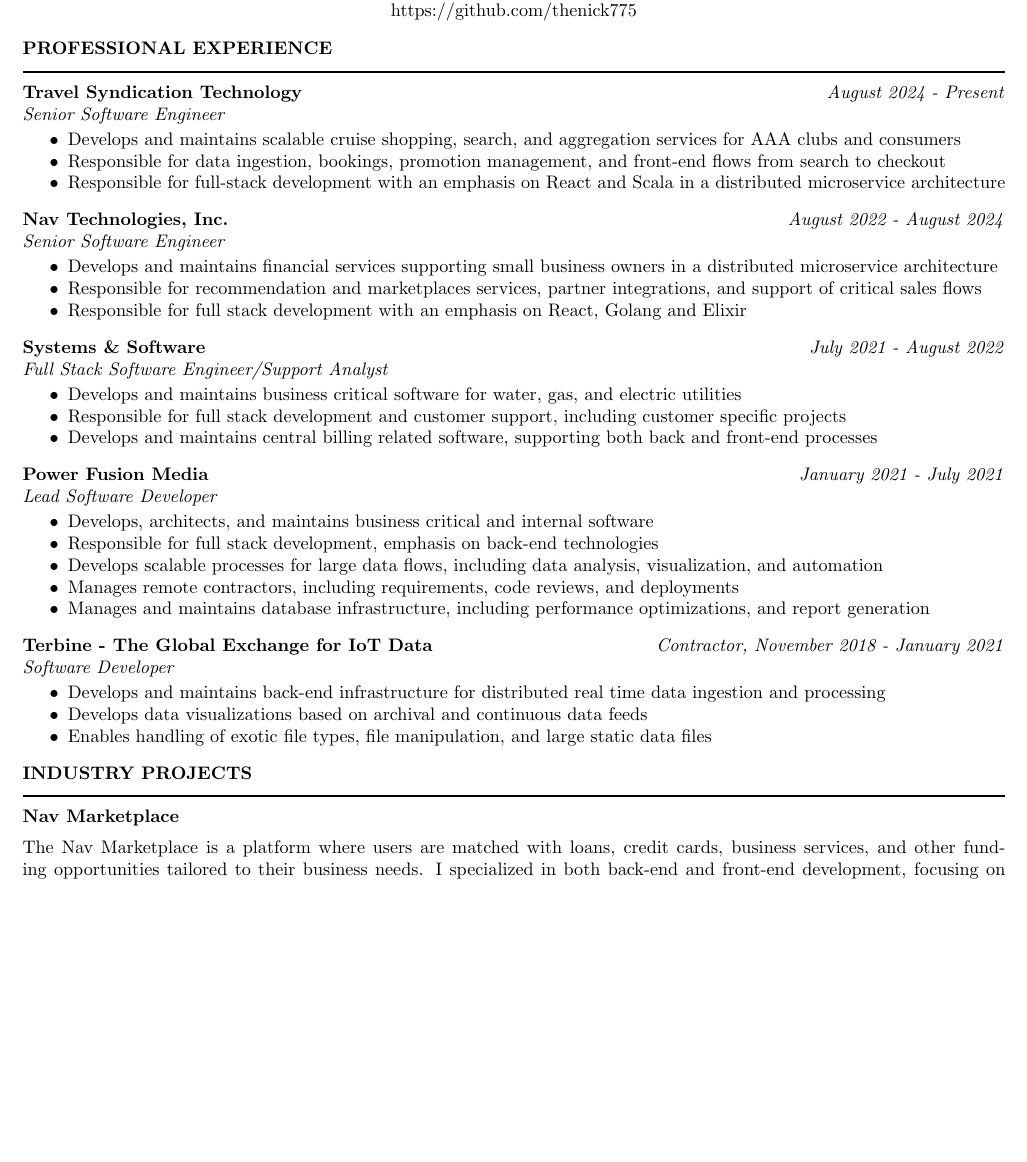
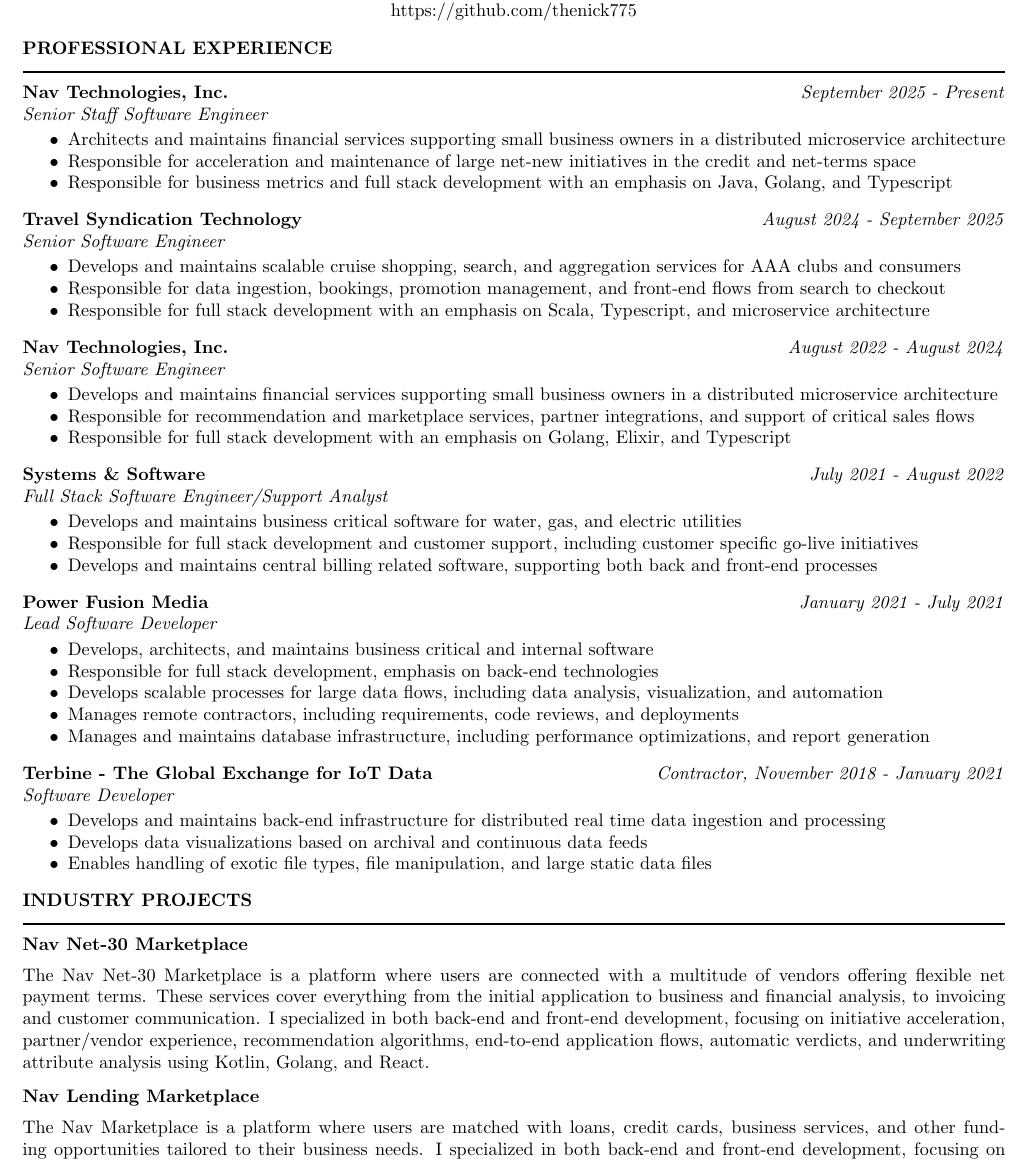
Before and after one commit to thenick775/resume_latex, a LaTeX CV (resume.tex): part of page 1 of 2, cut so that both start at the same text, the shorter picture padded with empty space. Compiled offline with pdfLaTeX.

Commit message:
chore: periodic update

```diff
--- a/resume.tex
+++ b/resume.tex
@@ -25,13 +25,22 @@
 
 		\section{{PROFESSIONAL EXPERIENCE}}
     \noindent\rule[0.5ex]{\linewidth}{1pt}
-            {\bf Travel Syndication Technology} \hfill \emph{August 2024 - Present} \\
+            {\bf Nav Technologies, Inc.} \hfill \emph{September 2025 - Present} \\
+			\emph{Senior Staff Software Engineer}
+
+			\begin{itemize} \itemsep -2pt
+				\item Architects and maintains financial services supporting small business owners in a distributed microservice architecture
+				\item Responsible for acceleration and maintenance of large net-new initiatives in the credit and net-terms space
+				\item Responsible for business metrics and full stack development with an emphasis on Java, Golang, and Typescript
+			\end{itemize} \vspace{-2mm}
+
+            {\bf Travel Syndication Technology} \hfill \emph{August 2024 - September 2025} \\
 			\emph{Senior Software Engineer}
 
             \begin{itemize} \itemsep -2pt
                 \item Develops and maintains scalable cruise shopping, search, and aggregation services for AAA clubs and consumers
                 \item Responsible for data ingestion, bookings, promotion management, and front-end flows from search to checkout
-                \item Responsible for full-stack development with an emphasis on React and Scala in a distributed microservice architecture
+                \item Responsible for full stack development with an emphasis on Scala, Typescript, and microservice architecture
             \end{itemize} \vspace{-2mm}
 
     		{\bf Nav Technologies, Inc.} \hfill \emph{August 2022 - August 2024} \\
@@ -39,8 +48,8 @@
 
 			\begin{itemize} \itemsep -2pt
 				\item Develops and maintains financial services supporting small business owners in a distributed microservice architecture
-				\item Responsible for recommendation and marketplaces services, partner integrations, and support of critical sales flows
-				\item Responsible for full stack development with an emphasis on React, Golang and Elixir
+				\item Responsible for recommendation and marketplace services, partner integrations, and support of critical sales flows
+				\item Responsible for full stack development with an emphasis on Golang, Elixir, and Typescript
 			\end{itemize} \vspace{-2mm}
 
     		{\bf Systems \& Software} \hfill \emph{July 2021 - August 2022} \\
@@ -48,7 +57,7 @@
 
 			\begin{itemize} \itemsep -2pt
 				\item Develops and maintains business critical software for water, gas, and electric utilities
-				\item Responsible for full stack development and customer support, including customer specific projects
+				\item Responsible for full stack development and customer support, including customer specific go-live initiatives
 				\item Develops and maintains central billing related software, supporting both back and front-end processes
 			\end{itemize} \vspace{-2mm}
 
@@ -96,5 +105,10 @@
 
 		\section{{INDUSTRY PROJECTS}}
     \noindent\rule[0.5ex]{\linewidth}{1pt}
-		{\bf Nav Marketplace} \hfill \vspace{5pt} \\
+        {\bf Nav Net-30 Marketplace} \hfill \vspace{5pt} \\
+           The Nav Net-30 Marketplace is a platform where users are connected with a multitude of vendors offering flexible net payment terms. These services cover everything from the initial application to business and financial analysis, to invoicing and customer communication. I specialized in both back-end and front-end development, focusing on initiative acceleration, partner/vendor experience, recommendation algorithms, end-to-end application flows, automatic verdicts, and underwriting attribute analysis using Kotlin, Golang, and React.
+
+\vspace{-5pt}
+
+        {\bf Nav Lending Marketplace} \hfill \vspace{5pt} \\
            The Nav Marketplace is a platform where users are matched with loans, credit cards, business services, and other funding opportunities tailored to their business needs. I specialized in both back-end and front-end development, focusing on recommendation algorithms, CMS services, product life cycle flows, and business profile generation using Elixir, Golang, and React. I played a key role in redesigning and rebuilding the marketplace front-end, delivering a more user-friendly and modern design driven by analytics generated from life cycle statistics and front-end metrics.
```
Also changed, not shown: resume.pdf, resume.tex (54 more changed lines).
